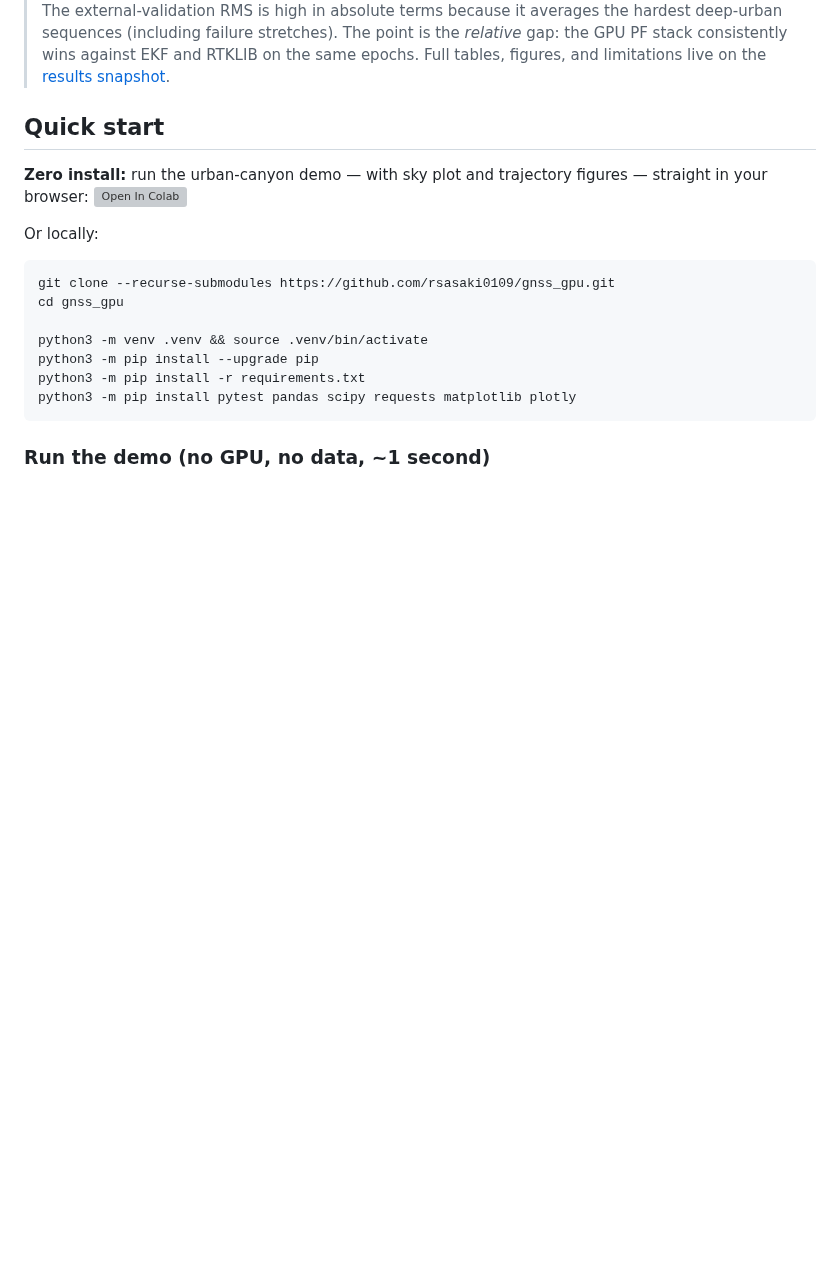
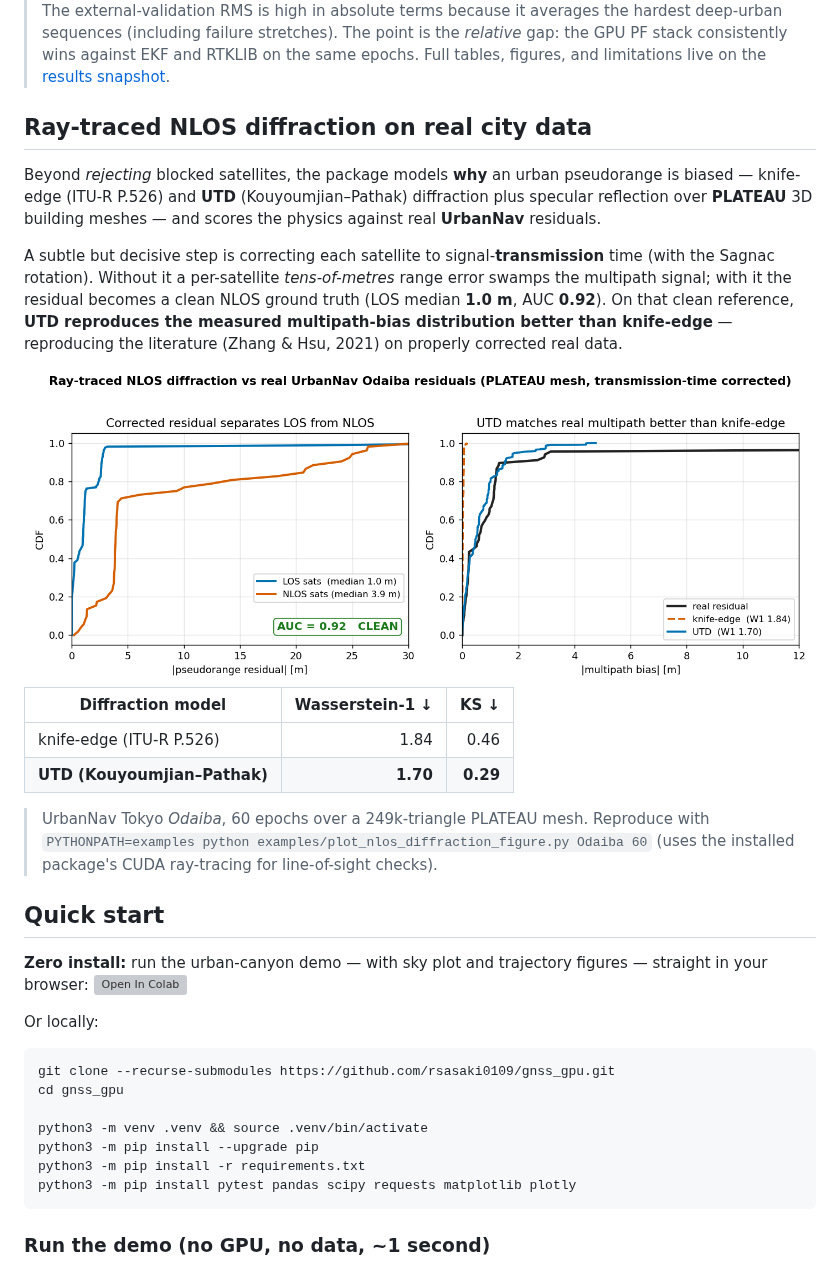
Before and after one commit to rsasaki0109/gnss_gpu, a Markdown page: README.md, the part around the change. Rendered like a GitHub page; pictures changed too: docs/assets/figures/nlos_diffraction_benchmark.png (added); blank space fills up the shorter version; grey boxes are pictures that could not be loaded.

```diff
--- a/README.md
+++ b/README.md
@@ -69,6 +69,33 @@ and the GSDC2023 Kaggle smartphone-decimeter challenge).
 > deep-urban sequences (including failure stretches). The point is the *relative* gap: the
 > GPU PF stack consistently wins against EKF and RTKLIB on the same epochs. Full tables,
 > figures, and limitations live on the [results snapshot](https://rsasaki0109.github.io/gnss_gpu/).
+
+## Ray-traced NLOS diffraction on real city data
+
+Beyond *rejecting* blocked satellites, the package models **why** an urban pseudorange is
+biased — knife-edge (ITU-R P.526) and **UTD** (Kouyoumjian–Pathak) diffraction plus
+specular reflection over **PLATEAU** 3D building meshes — and scores the physics against
+real **UrbanNav** residuals.
+
+A subtle but decisive step is correcting each satellite to signal-**transmission** time
+(with the Sagnac rotation). Without it a per-satellite *tens-of-metres* range error swamps
+the multipath signal; with it the residual becomes a clean NLOS ground truth (LOS median
+**1.0 m**, AUC **0.92**). On that clean reference, **UTD reproduces the measured
+multipath-bias distribution better than knife-edge** — reproducing the literature
+(Zhang & Hsu, 2021) on properly corrected real data.
+
+<div align="center">
+<img src="docs/assets/figures/nlos_diffraction_benchmark.png" alt="Ray-traced NLOS diffraction (UTD vs knife-edge) vs real UrbanNav Odaiba residuals" width="860">
+</div>
+
+| Diffraction model | Wasserstein-1 ↓ | KS ↓ |
+|---|--:|--:|
+| knife-edge (ITU-R P.526) | 1.84 | 0.46 |
+| **UTD (Kouyoumjian–Pathak)** | **1.70** | **0.29** |
+
+> UrbanNav Tokyo *Odaiba*, 60 epochs over a 249k-triangle PLATEAU mesh. Reproduce with
+> `PYTHONPATH=examples python examples/plot_nlos_diffraction_figure.py Odaiba 60`
+> (uses the installed package's CUDA ray-tracing for line-of-sight checks).
 
 ## Quick start
 
```
Also changed, not shown: 2 other files.
